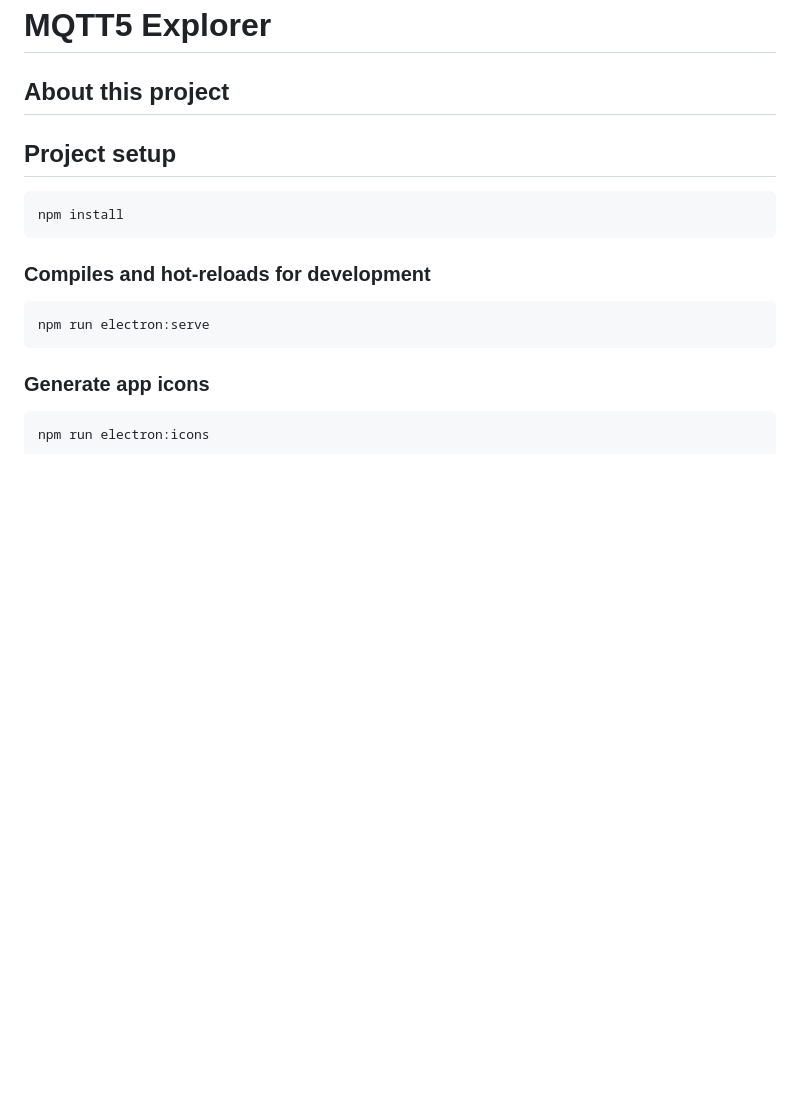
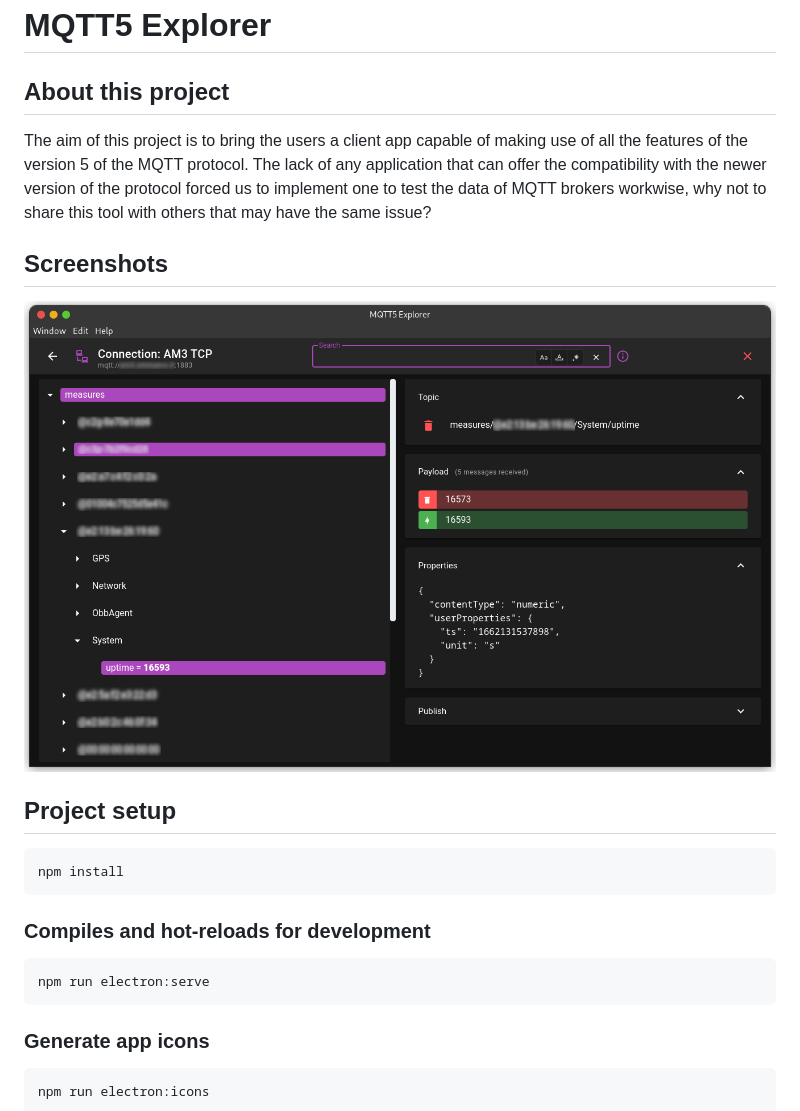
Before and after one commit to Omniaevo/mqtt5-explorer, a Markdown page: README.md, the part around the change. Drawn GitHub-style; pictures changed too: screenshots/client-connection.png (added); blank space fills up the shorter version.

```diff
--- a/README.md
+++ b/README.md
@@ -1,6 +1,12 @@
 # MQTT5 Explorer
 
 ## About this project
+
+The aim of this project is to bring the users a client app capable of making use of all the features of the version 5 of the MQTT protocol. The lack of any application that can offer the compatibility with the newer version of the protocol forced us to implement one to test the data of MQTT brokers workwise, why not to share this tool with others that may have the same issue?
+
+## Screenshots
+
+![Client screenshot](screenshots/client-connection.png)
 
 ## Project setup
 
```
